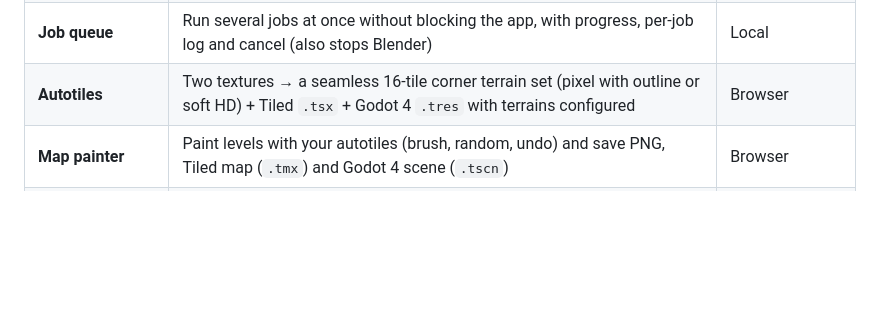
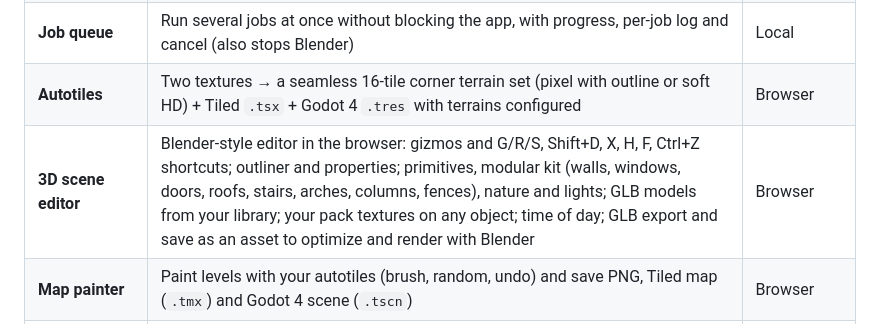
Before and after one commit to aguado435/Nv-asset-forge, a Markdown page: README.en.md, the part around the change. Drawn GitHub-style; blank space fills up the shorter version.

```diff
--- a/README.en.md
+++ b/README.en.md
@@ -30,6 +30,7 @@
 | **Auto clean-up** | Sprites come back without background and cropped; VFX get luminance alpha; pixel styles also get a real pixel-art version at native resolution with a closed palette | Browser |
 | **Job queue** | Run several jobs at once without blocking the app, with progress, per-job log and cancel (also stops Blender) | Local |
 | **Autotiles** | Two textures → a seamless 16-tile corner terrain set (pixel with outline or soft HD) + Tiled `.tsx` + Godot 4 `.tres` with terrains configured | Browser |
+| **3D scene editor** | Blender-style editor in the browser: gizmos and G/R/S, Shift+D, X, H, F, Ctrl+Z shortcuts; outliner and properties; primitives, modular kit (walls, windows, doors, roofs, stairs, arches, columns, fences), nature and lights; GLB models from your library; your pack textures on any object; time of day; GLB export and save as an asset to optimize and render with Blender | Browser |
 | **Map painter** | Paint levels with your autotiles (brush, random, undo) and save PNG, Tiled map (`.tmx`) and Godot 4 scene (`.tscn`) | Browser |
 | **2D lighting** | Normal map for any sprite with an interactive light preview, for Godot `CanvasTexture` and Unity Sprite Lit | Browser |
 | **Shared palette** | Selected sprites (or a whole pack) are remapped to exactly the same color palette; saves `palette.png` | Browser |
```
Also changed, not shown: README.md (+6 -0 lines), docs/img/scene_editor.jpg (added), 4 other files.
